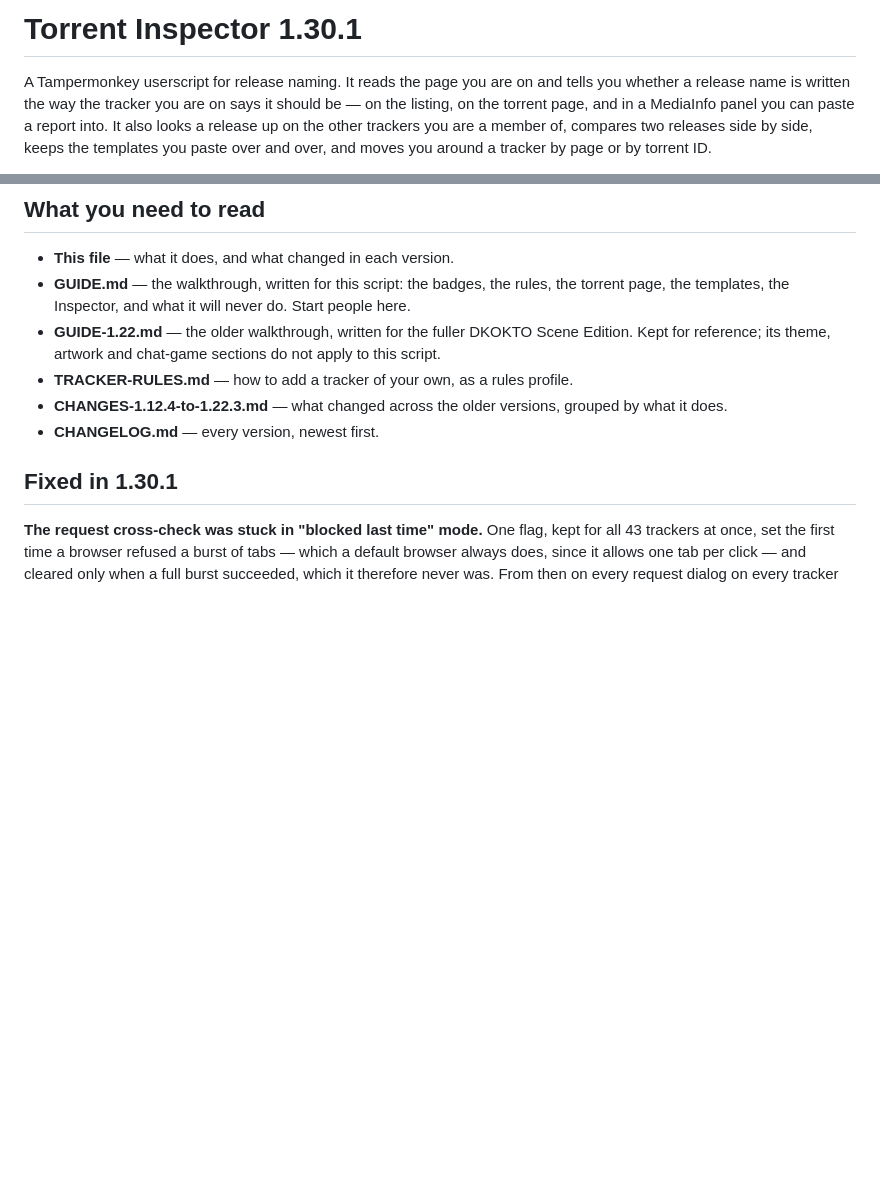
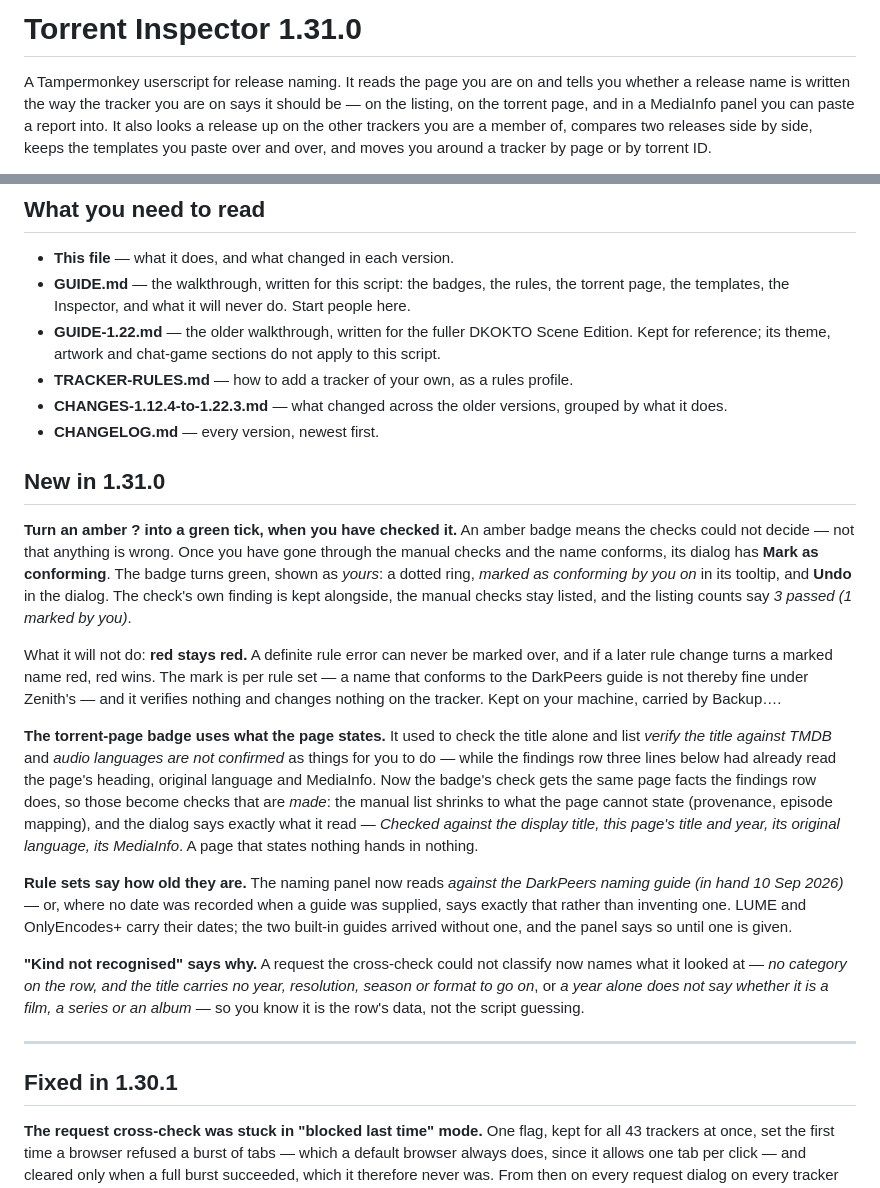
Before and after one commit to khamere/torrent_inspector, a Markdown page: README.md, 2 parts joined by grey strips. Rendered like a GitHub page; blank space fills up the shorter version.

Commit message:
Update README for version 1.31.0 release
Added new features and improvements in version 1.31.0, including enhanced badge functionality and updated rule set information.

```diff
--- a/README.md
+++ b/README.md
@@ -1,4 +1,4 @@
-# Torrent Inspector 1.30.1
+# Torrent Inspector 1.31.0
 
 A Tampermonkey userscript for release naming. It reads the page you are on and tells you
 whether a release name is written the way the tracker you are on says it should be — on the
@@ -93,6 +93,41 @@ JSON somewhere before you update.
 - **CHANGES-1.12.4-to-1.22.3.md** — what changed across the older versions, grouped by what
   it does.
 - **CHANGELOG.md** — every version, newest first.
+
+## New in 1.31.0
+
+**Turn an amber ? into a green tick, when you have checked it.** An amber badge means the
+checks could not decide — not that anything is wrong. Once you have gone through the manual
+checks and the name conforms, its dialog has **Mark as conforming**. The badge turns green,
+shown as *yours*: a dotted ring, *marked as conforming by you on <date>* in its tooltip, and
+**Undo** in the dialog. The check's own finding is kept alongside, the manual checks stay
+listed, and the listing counts say *3 passed (1 marked by you)*.
+
+What it will not do: **red stays red.** A definite rule error can never be marked over, and
+if a later rule change turns a marked name red, red wins. The mark is per rule set — a name
+that conforms to the DarkPeers guide is not thereby fine under Zenith's — and it verifies
+nothing and changes nothing on the tracker. Kept on your machine, carried by Backup….
+
+**The torrent-page badge uses what the page states.** It used to check the title alone and
+list *verify the title against TMDB* and *audio languages are not confirmed* as things for
+you to do — while the findings row three lines below had already read the page's heading,
+original language and MediaInfo. Now the badge's check gets the same page facts the findings
+row does, so those become checks that are *made*: the manual list shrinks to what the page
+cannot state (provenance, episode mapping), and the dialog says exactly what it read —
+*Checked against the display title, this page's title and year, its original language, its
+MediaInfo*. A page that states nothing hands in nothing.
+
+**Rule sets say how old they are.** The naming panel now reads *against the DarkPeers naming
+guide (in hand 10 Sep 2026)* — or, where no date was recorded when a guide was supplied,
+says exactly that rather than inventing one. LUME and OnlyEncodes+ carry their dates; the
+two built-in guides arrived without one, and the panel says so until one is given.
+
+**"Kind not recognised" says why.** A request the cross-check could not classify now names
+what it looked at — *no category on the row, and the title carries no year, resolution,
+season or format to go on*, or *a year alone does not say whether it is a film, a series or
+an album* — so you know it is the row's data, not the script guessing.
+
+---
 
 ## Fixed in 1.30.1
 
```
